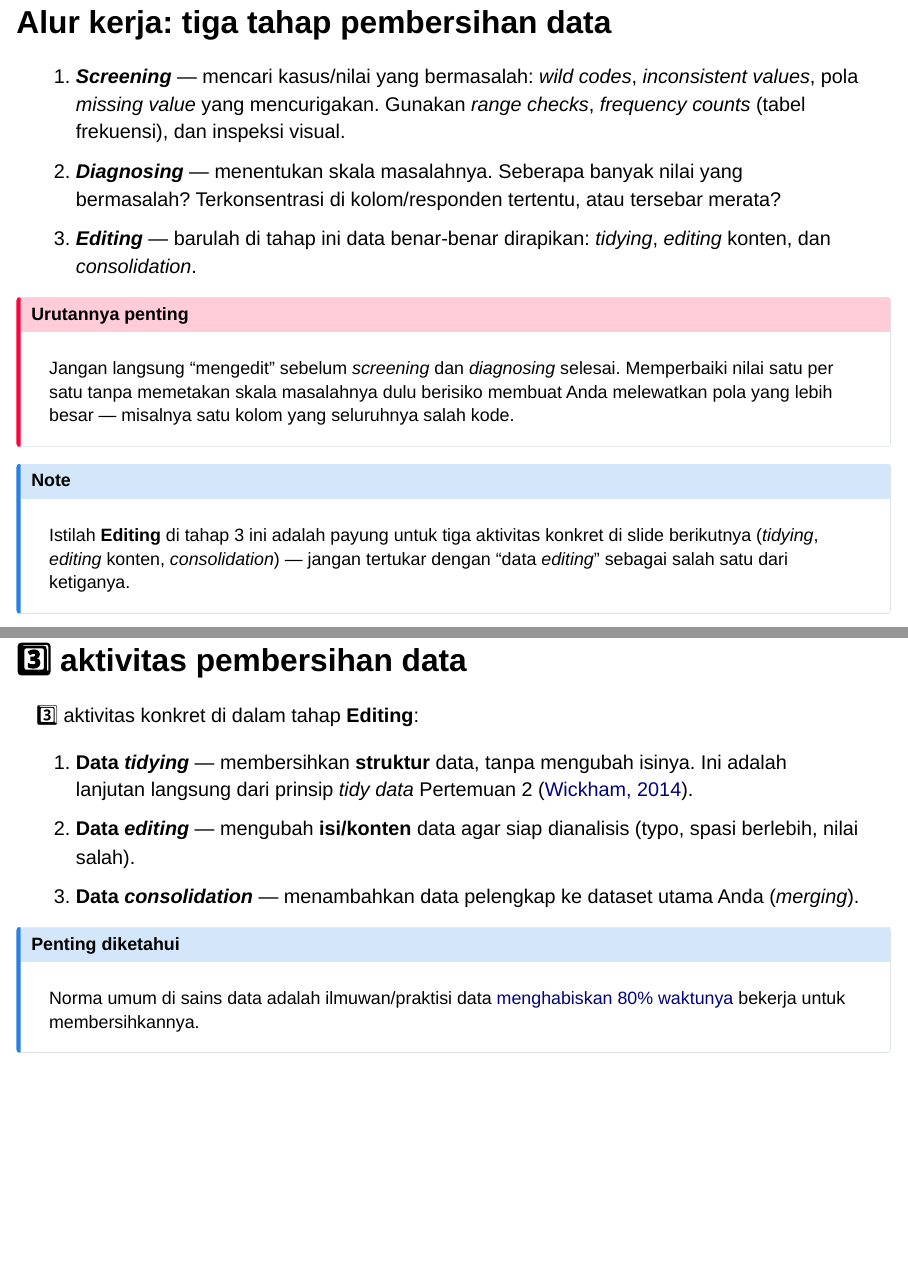
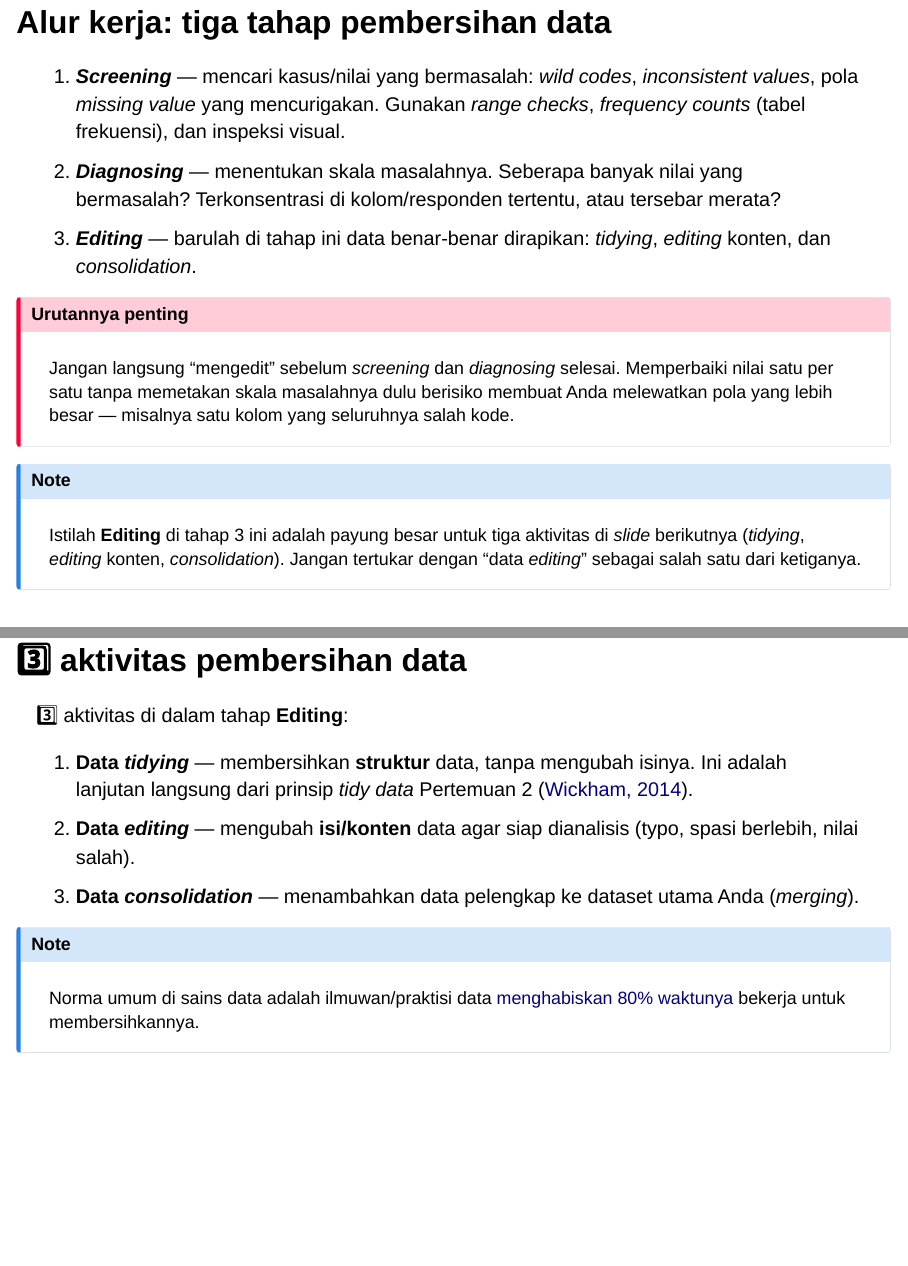
Before and after one commit to rameliaz/literasi-data, a Quarto document (slides/pertemuan4.qmd): pages 20 and 22 of 34, joined at a grey line. Rendered offline with R 4.5, knitr and Pandoc in place of Quarto, with nearby package versions; drawn as Slidy slides in place of the format the file asks for.

Commit message:
pertemuan4 done

```diff
--- a/slides/pertemuan4.qmd
+++ b/slides/pertemuan4.qmd
@@ -219,12 +219,12 @@ Jangan langsung "mengedit" sebelum *screening* dan *diagnosing* selesai. Memperb
 :::
 
 ::: {.callout-note appearance="simple"}
-Istilah **Editing** di tahap 3 ini adalah payung untuk tiga aktivitas konkret di slide berikutnya (*tidying*, *editing* konten, *consolidation*) — jangan tertukar dengan "data *editing*" sebagai salah satu dari ketiganya.
+Istilah **Editing** di tahap 3 ini adalah payung besar untuk tiga aktivitas di *slide* berikutnya (*tidying*, *editing* konten, *consolidation*). Jangan tertukar dengan "data *editing*" sebagai salah satu dari ketiganya.
 :::
 
 ## 3️⃣ aktivitas pembersihan data
 
-3️⃣ aktivitas konkret di dalam tahap **Editing**:
+3️⃣ aktivitas di dalam tahap **Editing**:
 
 ::: {.incremental}
 1. **Data *tidying*** — membersihkan **struktur** data, tanpa mengubah isinya. Ini adalah lanjutan langsung dari prinsip *tidy data* Pertemuan 2 ([Wickham, 2014](https://doi.org/10.18637/jss.v059.i10)).
@@ -232,8 +232,7 @@ Istilah **Editing** di tahap 3 ini adalah payung untuk tiga aktivitas konkret di
 3. **Data *consolidation*** — menambahkan data pelengkap ke dataset utama Anda (*merging*).
 :::
 
-::: {.callout-note}
-### Penting diketahui
+::: {.callout-note appearance="simple"}
 Norma umum di sains data adalah ilmuwan/praktisi data [menghabiskan 80% waktunya](https://www.pragmaticinstitute.com/resources/articles/data/overcoming-the-80-20-rule-in-data-science/) bekerja untuk membersihkannya.
 :::
 
```
Also changed, not shown: docs/search.json, slides/pertemuan4.qmd (9 more changed lines), 8 other files.
